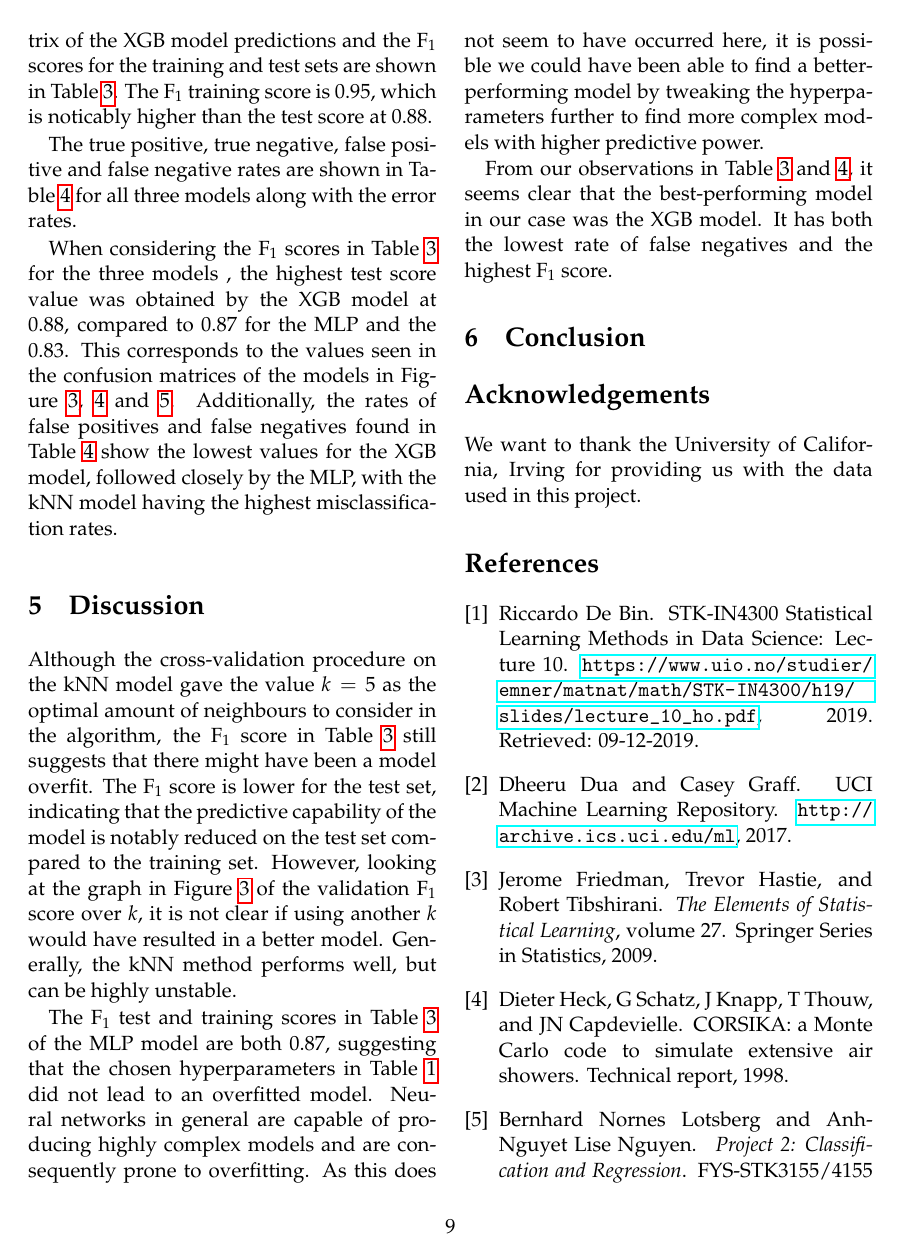
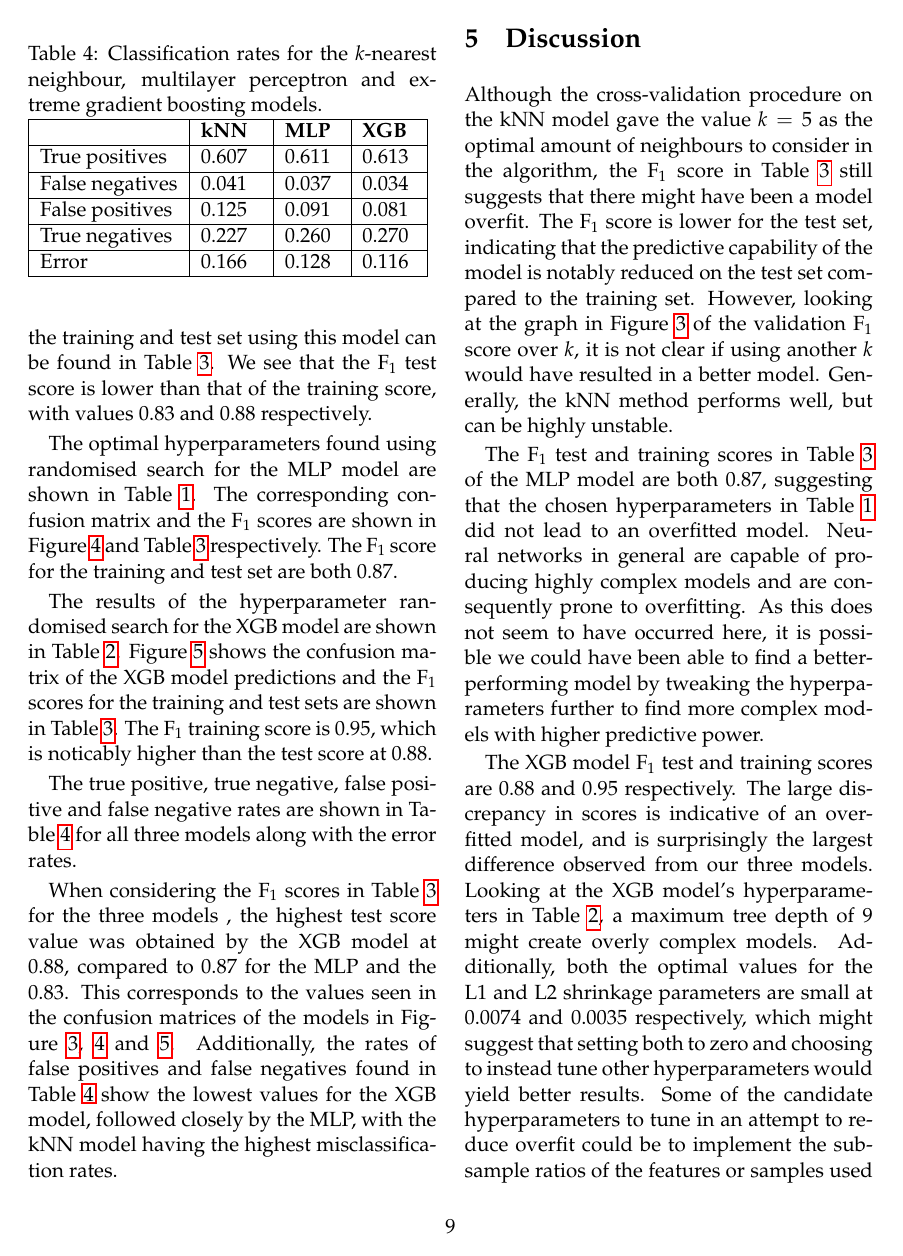
Before and after one commit to liseanh/FYS-STK4155-project3, a LaTeX paper (doc/report_3.tex): page 9 of 10. Compiled offline with pdfLaTeX.

Commit message:
wrote xgb hyperparameters discussion

```diff
--- a/doc/report_3.tex
+++ b/doc/report_3.tex
@@ -475,6 +468,19 @@ false negatives found in Table \ref{tab:classification_rates} show the lowest
 values for the XGB model, followed closely by the MLP, with the kNN model having
 the highest misclassification rates.
 
+\begin{table}
+\caption{Classification rates for the $k$-nearest neighbour, multilayer
+perceptron and extreme gradient boosting models.}
+\label{tab:classification_rates}
+  \begin{tabular}{|l|l|l|l|} \hline
+      & \textbf{kNN } \hspace*{2pt}& \textbf{MLP} \hspace*{2pt}& \textbf{XGB} \hspace*{2pt}\\ \hline
+      {True positives}  & 0.607 & 0.611 & 0.613 \\ \hline
+      {False negatives} & 0.041 & 0.037 & 0.034 \\ \hline
+      {False positives} & 0.125 & 0.091 & 0.081 \\ \hline
+      {True negatives}  & 0.227 & 0.260 & 0.270 \\ \hline
+      Error             & 0.166 & 0.128 & 0.116 \\ \hline
+  \end{tabular}
+\end{table}
 
 \section{Discussion}
 Although the cross-validation procedure on the kNN model gave the value $k=5$ as
@@ -496,6 +502,19 @@ we could have been able to find a better-performing model by tweaking the
 hyperparameters further to find more complex models with higher predictive
 power.
 
+The XGB model F$_1$ test and training scores are 0.88 and 0.95 respectively.
+The large discrepancy in scores is indicative of an overfitted model, and is
+surprisingly the largest difference observed from our three models. Looking at
+the XGB model's hyperparameters in Table \ref{tab:Tune_XGB}, a maximum tree
+depth of 9 might create overly complex models. Additionally, both the optimal
+values for the L1 and L2 shrinkage parameters are small at 0.0074 and 0.0035
+respectively, which might suggest that setting both to zero and choosing to
+instead tune other hyperparameters would yield better results. Some of the
+candidate hyperparameters to tune in an attempt to reduce overfit could be to
+implement the subsample ratios of the features or samples used to grow each
+tree. As the tree would be built on a different data set each iteration, the
+probability of overfitting to certain samples or features would be reduced.
+
 From our observations in Table \ref{tab:F1} and \ref{tab:classification_rates},
 it seems clear that the best-performing model in our case was the XGB model. It
 has both the lowest rate of false negatives and the highest F$_1$ score.
```
Also changed, not shown: doc/report_3.pdf, doc/report_3.tex (27 more changed lines).
